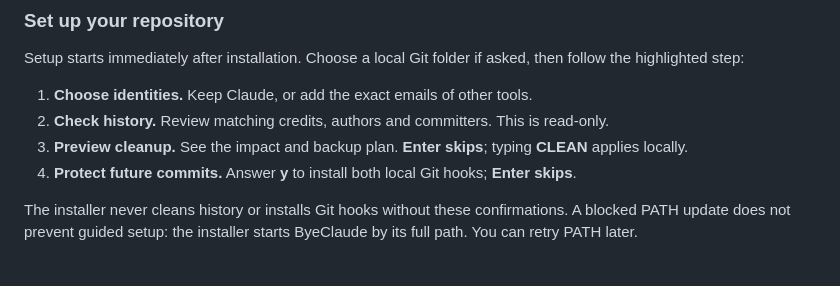
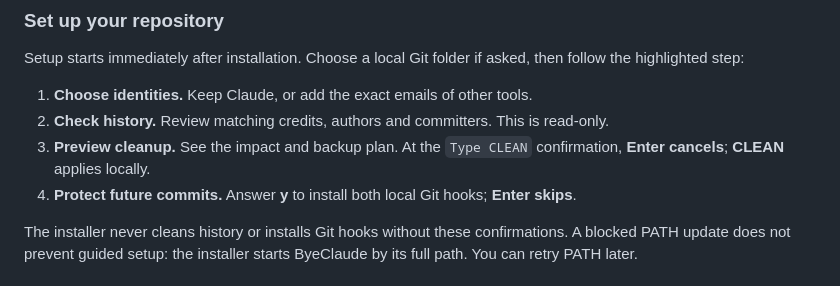
Before and after one commit to IamAngusU/ByeClaude, a Markdown page: README.md, the part around the change. GitHub-like rendering.

Commit message:
Clarify which setup prompt cancels a cleanup

```diff
--- a/README.md
+++ b/README.md
@@ -52,7 +52,7 @@ Setup starts immediately after installation. Choose a local Git folder if asked,
 
 1. **Choose identities.** Keep Claude, or add the exact emails of other tools.
 2. **Check history.** Review matching credits, authors and committers. This is read-only.
-3. **Preview cleanup.** See the impact and backup plan. **Enter skips**; typing **CLEAN** applies locally.
+3. **Preview cleanup.** See the impact and backup plan. At the `Type CLEAN` confirmation, **Enter cancels**; **CLEAN** applies locally.
 4. **Protect future commits.** Answer **y** to install both local Git hooks; **Enter skips**.
 
 The installer never cleans history or installs Git hooks without these confirmations. A blocked PATH update does not prevent guided setup: the installer starts ByeClaude by its full path. You can retry PATH later.
```
